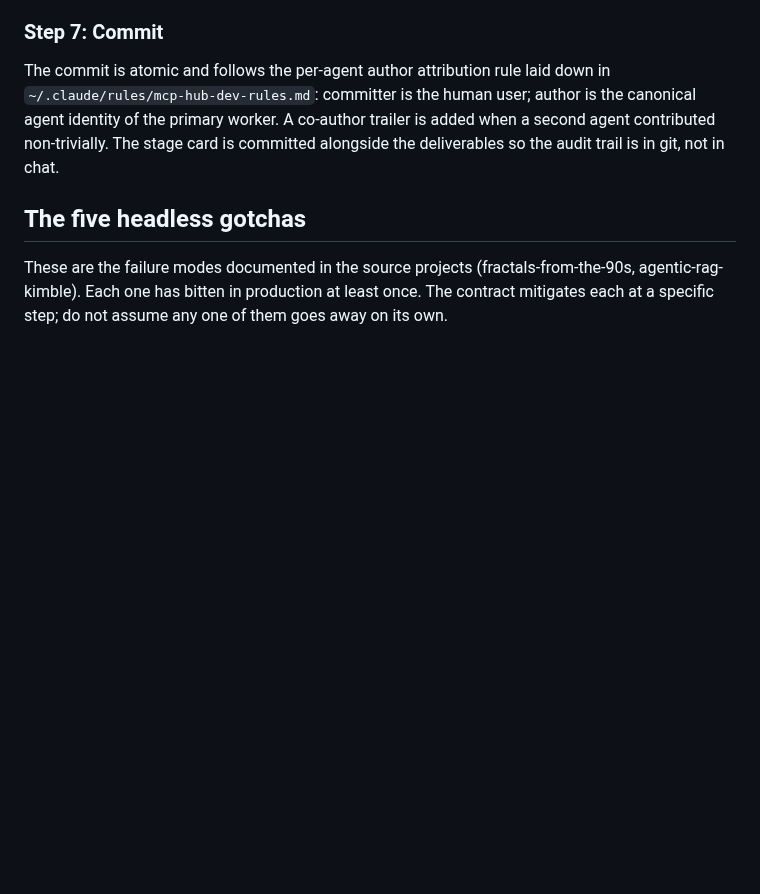
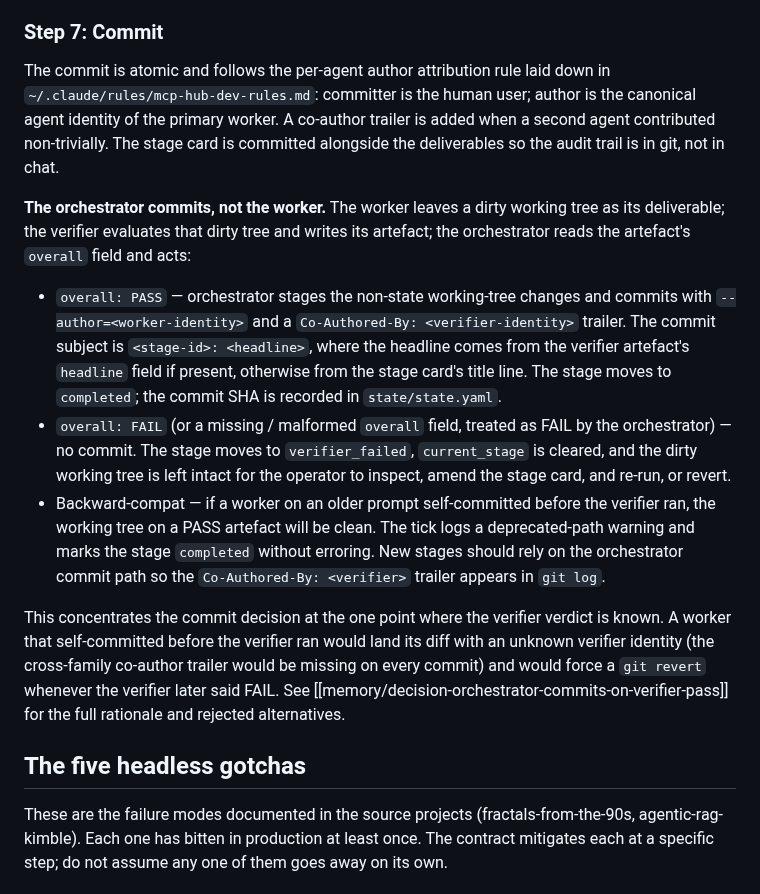
Before and after one commit to aw-pr/autometta-public, a Markdown page: docs/dispatch-contract.md, the part around the change. Rendered like a GitHub page; blank space fills up the shorter version.

```diff
--- a/docs/dispatch-contract.md
+++ b/docs/dispatch-contract.md
@@ -66,6 +66,14 @@ If the diff is correct and acceptance has passed, the stage is done. If either i
 
 The commit is atomic and follows the per-agent author attribution rule laid down in `~/.claude/rules/mcp-hub-dev-rules.md`: committer is the human user; author is the canonical agent identity of the primary worker. A co-author trailer is added when a second agent contributed non-trivially. The stage card is committed alongside the deliverables so the audit trail is in git, not in chat.
 
+**The orchestrator commits, not the worker.** The worker leaves a dirty working tree as its deliverable; the verifier evaluates that dirty tree and writes its artefact; the orchestrator reads the artefact's `overall` field and acts:
+
+- `overall: PASS` — orchestrator stages the non-state working-tree changes and commits with `--author=<worker-identity>` and a `Co-Authored-By: <verifier-identity>` trailer. The commit subject is `<stage-id>: <headline>`, where the headline comes from the verifier artefact's `headline` field if present, otherwise from the stage card's title line. The stage moves to `completed`; the commit SHA is recorded in `state/state.yaml`.
+- `overall: FAIL` (or a missing / malformed `overall` field, treated as FAIL by the orchestrator) — no commit. The stage moves to `verifier_failed`, `current_stage` is cleared, and the dirty working tree is left intact for the operator to inspect, amend the stage card, and re-run, or revert.
+- Backward-compat — if a worker on an older prompt self-committed before the verifier ran, the working tree on a PASS artefact will be clean. The tick logs a deprecated-path warning and marks the stage `completed` without erroring. New stages should rely on the orchestrator commit path so the `Co-Authored-By: <verifier>` trailer appears in `git log`.
+
+This concentrates the commit decision at the one point where the verifier verdict is known. A worker that self-committed before the verifier ran would land its diff with an unknown verifier identity (the cross-family co-author trailer would be missing on every commit) and would force a `git revert` whenever the verifier later said FAIL. See [[memory/decision-orchestrator-commits-on-verifier-pass]] for the full rationale and rejected alternatives.
+
 ## The five headless gotchas
 
 These are the failure modes documented in the source projects (fractals-from-the-90s, agentic-rag-kimble). Each one has bitten in production at least once. The contract mitigates each at a specific step; do not assume any one of them goes away on its own.
```
Also changed, not shown: docs/verification.md (+13 -2 lines).
